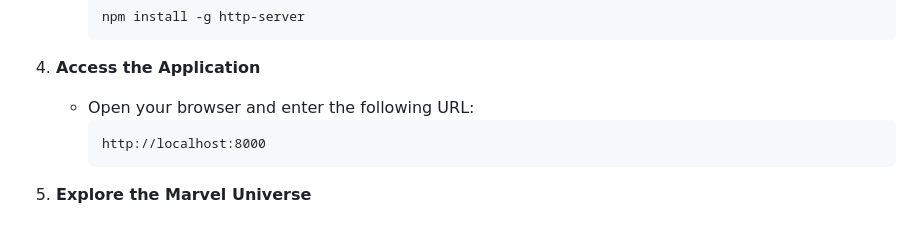
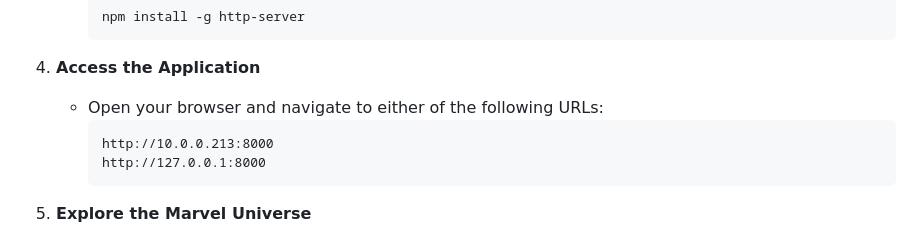
Before and after one commit to calvinhoang203/Marvel-Universe-Explorer, a Markdown page: README.md, the part around the change printed below. Rendered like a GitHub page.

````diff
--- a/README.md
+++ b/README.md
@@ -87,9 +81,10 @@ The project is organized with the following files and folders:
      ```
 
 4. **Access the Application**
-   - Open your browser and enter the following URL:
+   - Open your browser and navigate to either of the following URLs:
      ```
-     http://localhost:8000
+     http://10.0.0.213:8000
+     http://127.0.0.1:8000
      ```
 
 5. **Explore the Marvel Universe**
````
Also changed, not shown: other parts of README.md (+6 -12 lines).
